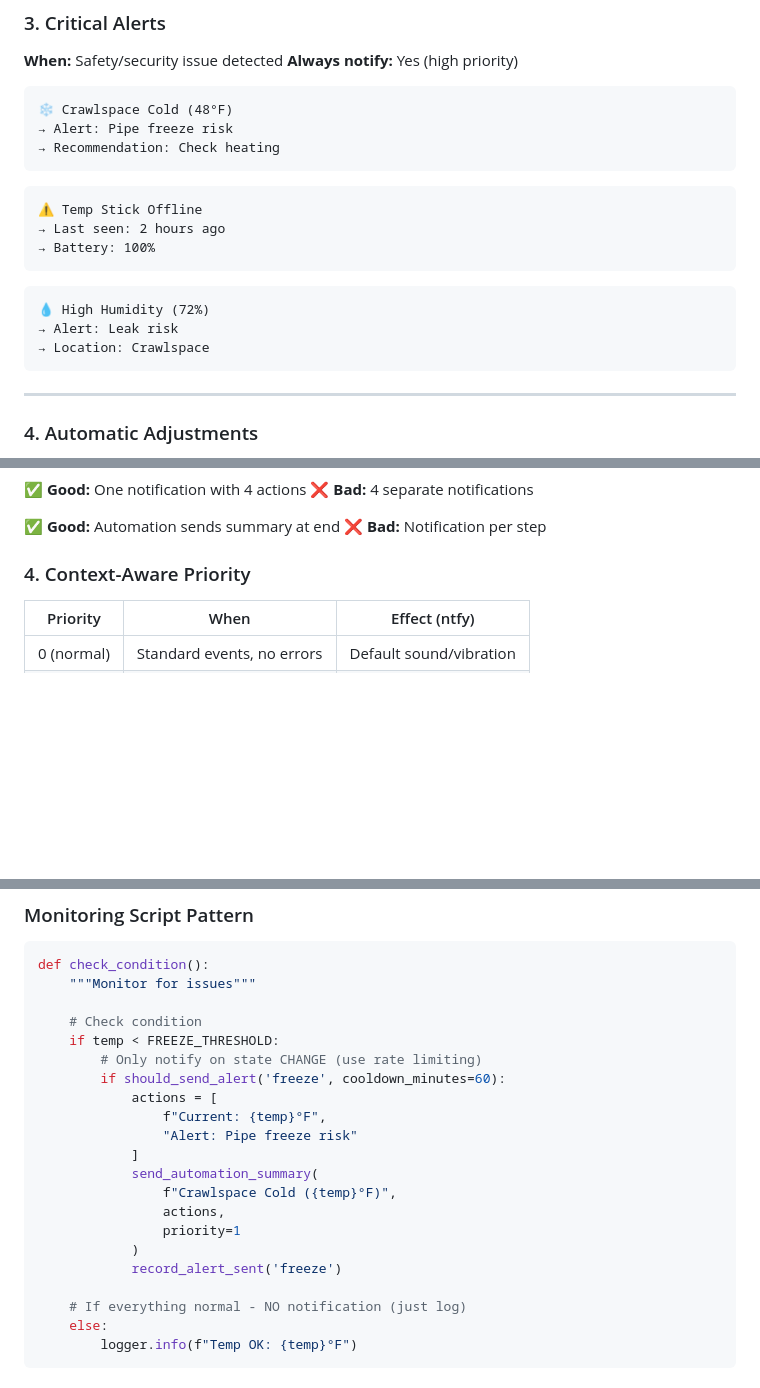
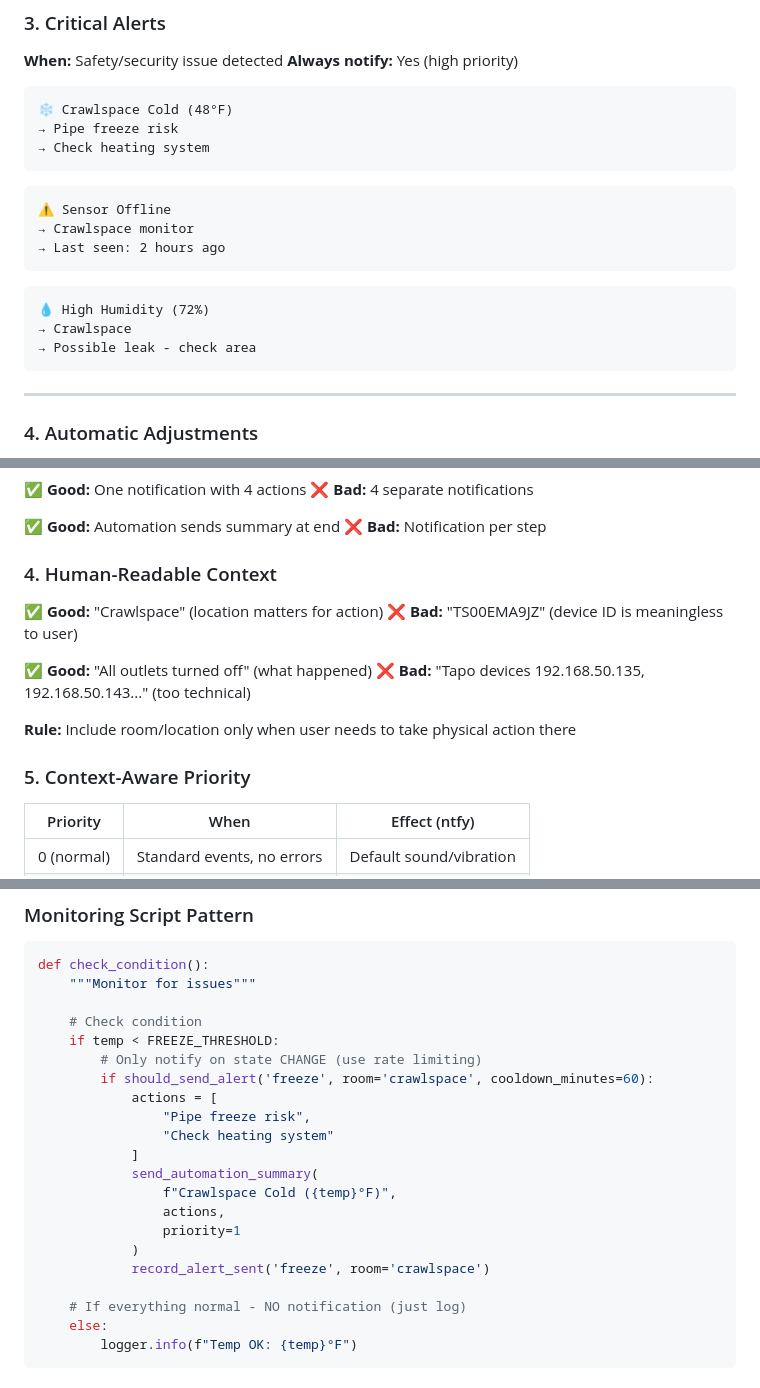
Before and after one commit to cyneta/py_home, a Markdown page: docs/NOTIFICATION_DESIGN.md, 3 parts joined by grey strips. Drawn GitHub-style; blank space fills up the shorter version.

Commit message:
Refine notification design - remove technical details
Key improvement:
- Don't show device IDs/IPs in notifications (TS00EMA9JZ, 192.168.50.x)
- Only show room/location when user needs to take physical action
- Keep notifications human-readable and actionable

Examples:
✅ Good: 'Crawlspace Cold (48°F)' → 'Pipe freeze risk'
❌ Bad: 'Sensor TS00EMA9JZ offline' → 'Device ID: TS00EMA9JZ'

Added principle #4: Human-Readable Context
Updated all examples to remove technical identifiers

````diff
--- a/docs/NOTIFICATION_DESIGN.md
+++ b/docs/NOTIFICATION_DESIGN.md
@@ -89,20 +89,20 @@ Standardized notification pattern for py_home automation system using ntfy.sh.
 
 ```
 ❄️ Crawlspace Cold (48°F)
-→ Alert: Pipe freeze risk
-→ Recommendation: Check heating
+→ Pipe freeze risk
+→ Check heating system
 ```
 
 ```
-⚠️ Temp Stick Offline
+⚠️ Sensor Offline
+→ Crawlspace monitor
 → Last seen: 2 hours ago
-→ Battery: 100%
 ```
 
 ```
 💧 High Humidity (72%)
-→ Alert: Leak risk
-→ Location: Crawlspace
+→ Crawlspace
+→ Possible leak - check area
 ```
 
 ---
@@ -158,7 +158,16 @@ Standardized notification pattern for py_home automation system using ntfy.sh.
 ✅ **Good:** Automation sends summary at end
 ❌ **Bad:** Notification per step
 
-### 4. Context-Aware Priority
+### 4. Human-Readable Context
+✅ **Good:** "Crawlspace" (location matters for action)
+❌ **Bad:** "TS00EMA9JZ" (device ID is meaningless to user)
+
+✅ **Good:** "All outlets turned off" (what happened)
+❌ **Bad:** "Tapo devices 192.168.50.135, 192.168.50.143..." (too technical)
+
+**Rule:** Include room/location only when user needs to take physical action there
+
+### 5. Context-Aware Priority
 
 | Priority | When | Effect (ntfy) |
 |----------|------|---------------|
@@ -238,17 +247,17 @@ def check_condition():
     # Check condition
     if temp < FREEZE_THRESHOLD:
         # Only notify on state CHANGE (use rate limiting)
-        if should_send_alert('freeze', cooldown_minutes=60):
+        if should_send_alert('freeze', room='crawlspace', cooldown_minutes=60):
             actions = [
-                f"Current: {temp}°F",
-                "Alert: Pipe freeze risk"
+                "Pipe freeze risk",
+                "Check heating system"
             ]
             send_automation_summary(
                 f"Crawlspace Cold ({temp}°F)",
                 actions,
                 priority=1
             )
-            record_alert_sent('freeze')
+            record_alert_sent('freeze', room='crawlspace')
 
     # If everything normal - NO notification (just log)
     else:
````
